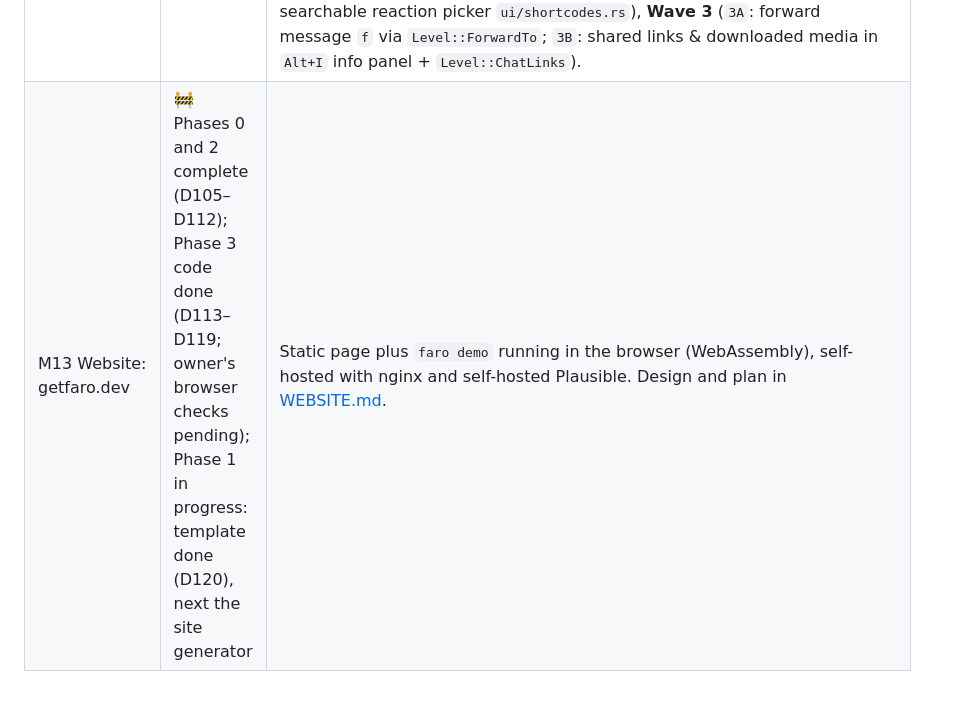
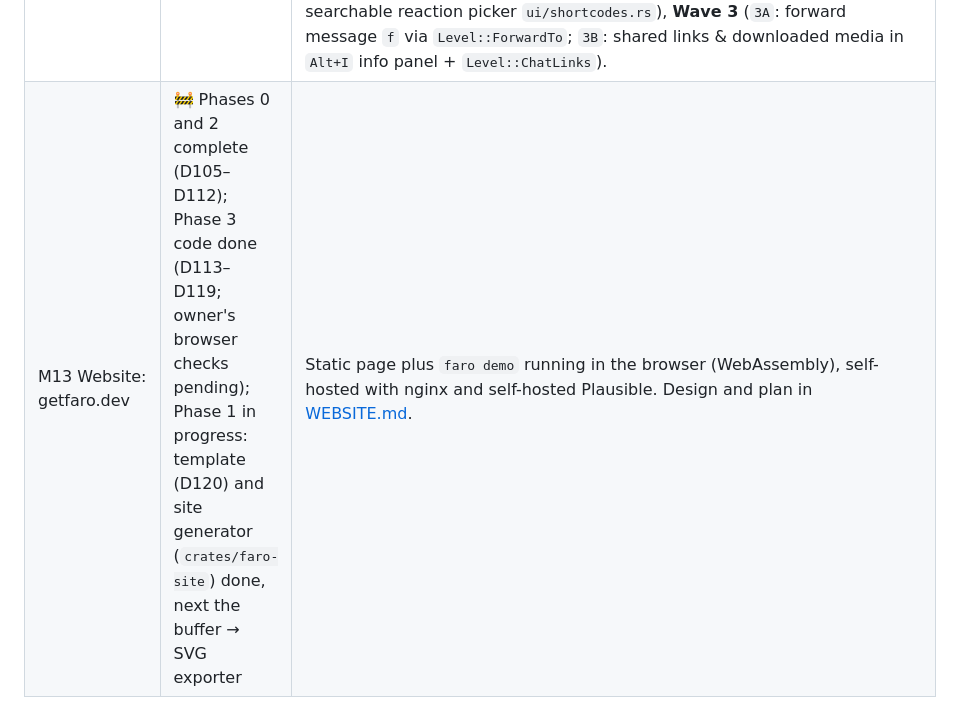
Before and after one commit to harababurel/faro, a Markdown page: docs/PLAN.md, the part around the change. GitHub-like rendering.

Commit message:
Update M13 progress

```diff
--- a/docs/PLAN.md
+++ b/docs/PLAN.md
@@ -424,4 +424,4 @@ Design, copy, server runbook and full task lists: [WEBSITE.md](WEBSITE.md) (§7
 | M10 Voice notes + transcription (v0.2) | ✅ Done (2026-10-08; owner's hands-on checks pending) | D80–D82. Task 1: `AttachmentRef::{voice_note, duration_secs, waveform, transcript, transcript_source}` + `RemoteTranscription` (migration `0007_voice_notes.sql`), presage `VoiceMessage` flag mapping (`flags & 1 != 0`), `faro-core::audio` pure-Rust RIFF/WAVE PCM/float duration & 16-bar RMS waveform (`▁▂▃▄▅▆▇█`) with `ffmpeg`/`ffprobe` fallback, mock synthesized 8 kHz WAV voice notes, `▶ duration waveform · size` row in both layouts. Task 2: external audio player (`app/player.rs`, `[voice] player`, `x`/`v` play/stop, `■ elapsed / total` progress with `accent` played waveform bars, 1 s `PlaybackTick`, SSH/mosh guard). Task 3: opt-in Whisper transcription (`[voice] transcribe = "off"\|"local"\|"remote"`, `t` in messages, menu/palette *Transcribe*, auto-transcribe up to `transcribe_max_secs`), local CLI (`whisper-cli`/`whisper-cpp`/`whisper` or `{file}` wrapper) and remote OpenAI-compatible `/audio/transcriptions` via `curl --config -` (API key from env or OS keychain, rejected from `config.toml`), `Popup::ConfirmRemoteTranscription` (`voice.remote_consent` in `app_state`) and per-conversation `RemoteTranscription::Allowed`, persisted `❝ <text> [local\|remote]` under the voice note and in `readable_body`. |
 | M11 History transfer on link (v0.2) | 📋 Proposed (D74) | Outline in this file; needs presage to expose the link-time key (PR #430). |
 | M12 UX, messaging, search & polish (v0.2) | ✅ Done (2026-10-09; owner's hands-on checks pending) | D83. Executed in 3 sequential waves of parallel subagent tracks: **Wave 1** (`1A`: edit own messages `e`, delete for everyone `D` with `Popup::ConfirmDelete`, send `@mentions` with inline `@` autocomplete and `body_ranges`; `1B`: per-recipient delivery/read receipts `0008_receipts.sql`, `DeliveryStatus::Read` `✓✓` in `accent`, `Popup::MessageInfo` `i`, `Store::search_messages` & `messages_around`; `1C`: `Ctrl+P` `←`/`→` in-place setting value cycling & staying inside `Ctrl+P` on setting/theme selection + OSC 99/777 desktop notifications with privacy levels and tmux passthrough), **Wave 2** (`2A`: full-text message & transcript search `/` & `Ctrl+F` with context loading + `u` jump to unread marker; `2B`: `[messages] density` & `timestamps` settings with live preview; `2C`: `:shortcode:` emoji autocomplete + searchable reaction picker `ui/shortcodes.rs`), **Wave 3** (`3A`: forward message `f` via `Level::ForwardTo`; `3B`: shared links & downloaded media in `Alt+I` info panel + `Level::ChatLinks`). |
-| M13 Website: getfaro.dev | 🚧 Phases 0 and 2 complete (D105–D112); Phase 3 code done (D113–D119; owner's browser checks pending); Phase 1 in progress: template done (D120), next the site generator | Static page plus `faro demo` running in the browser (WebAssembly), self-hosted with nginx and self-hosted Plausible. Design and plan in [WEBSITE.md](WEBSITE.md). |
+| M13 Website: getfaro.dev | 🚧 Phases 0 and 2 complete (D105–D112); Phase 3 code done (D113–D119; owner's browser checks pending); Phase 1 in progress: template (D120) and site generator (`crates/faro-site`) done, next the buffer → SVG exporter | Static page plus `faro demo` running in the browser (WebAssembly), self-hosted with nginx and self-hosted Plausible. Design and plan in [WEBSITE.md](WEBSITE.md). |
```
